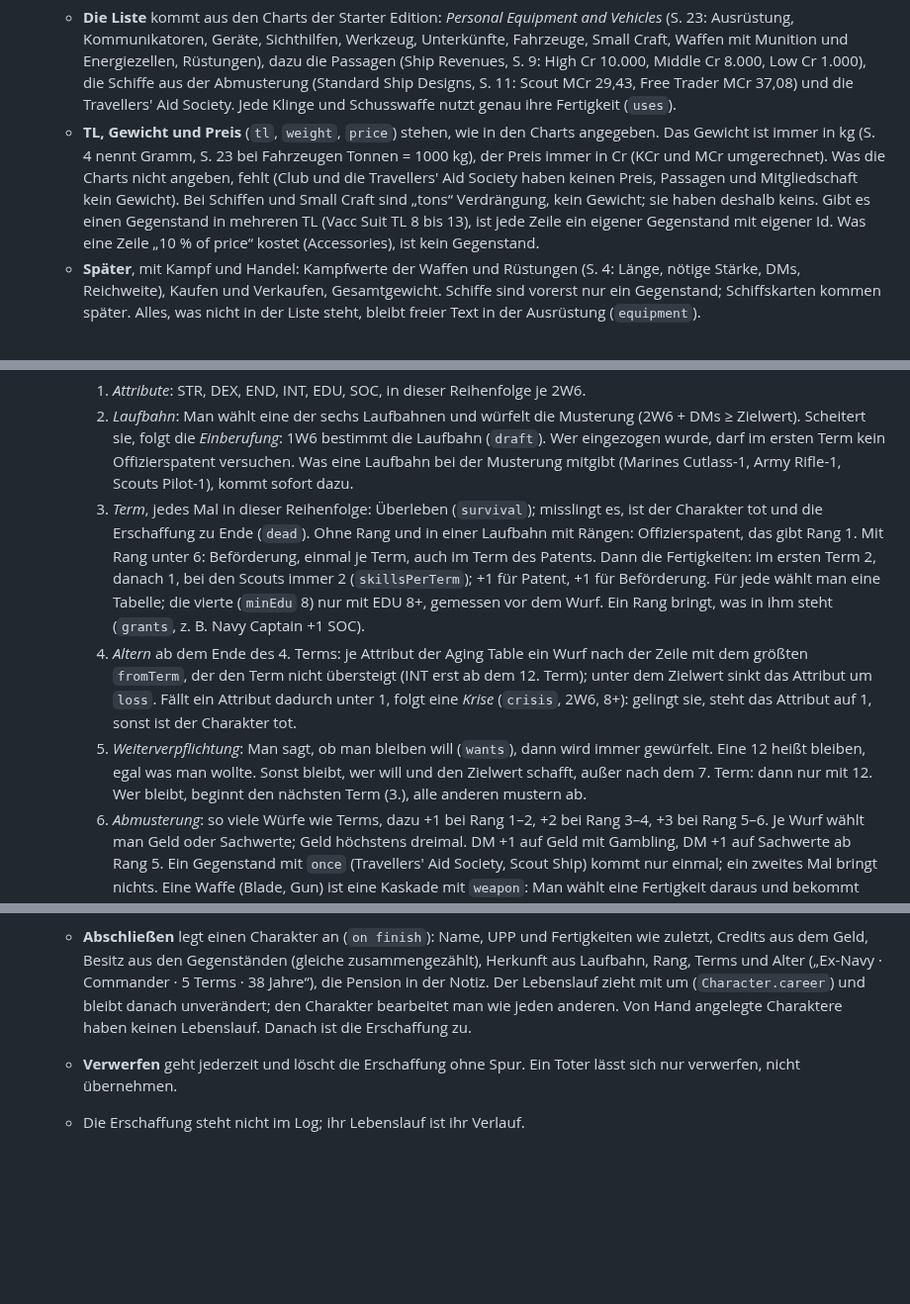
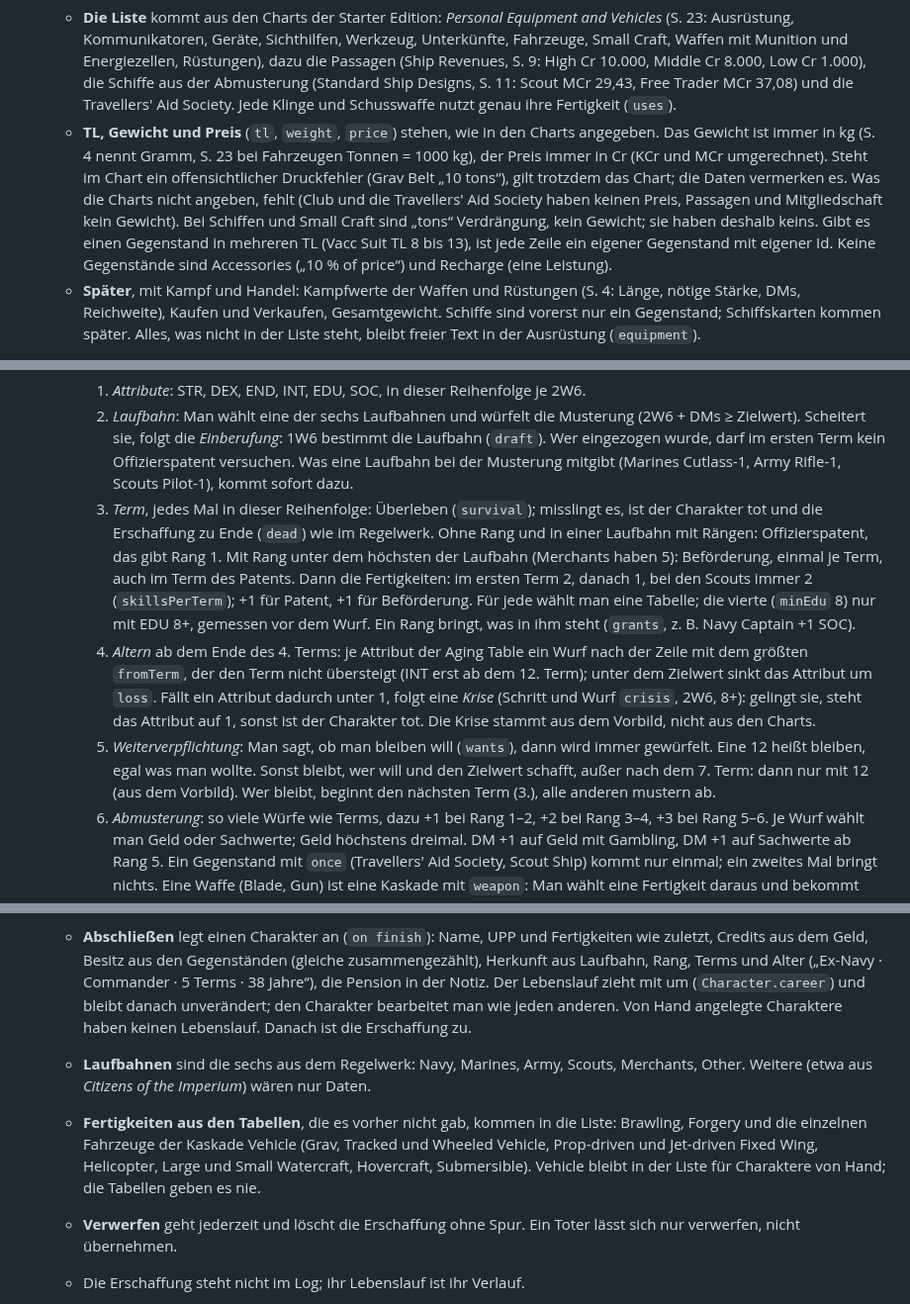
Before and after one commit to scuzzar/SRE, a Markdown page: docs/domain-model.md, 3 parts joined by grey strips. Shown at 99% size. Drawn GitHub-style; blank space fills up the shorter version.

```diff
--- a/docs/domain-model.md
+++ b/docs/domain-model.md
@@ -206,11 +207,12 @@ Vacc Suit, Jack-of-all-Trades, …), Terms, Cr.
     Klinge und Schusswaffe nutzt genau ihre Fertigkeit (`uses`).
   - **TL, Gewicht und Preis** (`tl`, `weight`, `price`) stehen, wie in den Charts angegeben. Das
     Gewicht ist immer in kg (S. 4 nennt Gramm, S. 23 bei Fahrzeugen Tonnen = 1000 kg), der Preis
-    immer in Cr (KCr und MCr umgerechnet). Was die Charts nicht angeben, fehlt (Club und die
+    immer in Cr (KCr und MCr umgerechnet). Steht im Chart ein offensichtlicher Druckfehler (Grav Belt
+    „10 tons“), gilt trotzdem das Chart; die Daten vermerken es. Was die Charts nicht angeben, fehlt (Club und die
     Travellers' Aid Society haben keinen Preis, Passagen und Mitgliedschaft kein Gewicht). Bei Schiffen und Small Craft sind „tons“
     Verdrängung, kein Gewicht; sie haben deshalb keins. Gibt es einen Gegenstand in mehreren TL
-    (Vacc Suit TL 8 bis 13), ist jede Zeile ein eigener Gegenstand mit eigener Id. Was eine Zeile
-    „10 % of price“ kostet (Accessories), ist kein Gegenstand.
+    (Vacc Suit TL 8 bis 13), ist jede Zeile ein eigener Gegenstand mit eigener Id. Keine Gegenstände sind
+    Accessories („10 % of price“) und Recharge (eine Leistung).
   - **Später**, mit Kampf und Handel: Kampfwerte der Waffen und Rüstungen (S. 4: Länge, nötige
     Stärke, DMs, Reichweite), Kaufen und Verkaufen, Gesamtgewicht. Schiffe sind vorerst nur ein
     Gegenstand; Schiffskarten kommen später. Alles, was nicht in der Liste steht, bleibt freier Text
@@ -261,19 +264,20 @@ Vacc Suit, Jack-of-all-Trades, …), Terms, Cr.
        eingezogen wurde, darf im ersten Term kein Offizierspatent versuchen. Was eine Laufbahn bei
        der Musterung mitgibt (Marines Cutlass-1, Army Rifle-1, Scouts Pilot-1), kommt sofort dazu.
     3. *Term*, jedes Mal in dieser Reihenfolge: Überleben (`survival`); misslingt es, ist der
-       Charakter tot und die Erschaffung zu Ende (`dead`). Ohne Rang und in einer Laufbahn mit Rängen:
-       Offizierspatent, das gibt Rang 1. Mit Rang unter 6: Beförderung, einmal je Term, auch im Term
-       des Patents. Dann die Fertigkeiten: im ersten Term 2, danach 1, bei den Scouts immer 2
+       Charakter tot und die Erschaffung zu Ende (`dead`) wie im Regelwerk. Ohne Rang und in einer Laufbahn mit Rängen:
+       Offizierspatent, das gibt Rang 1. Mit Rang unter dem höchsten der Laufbahn (Merchants haben 5):
+       Beförderung, einmal je Term, auch im Term des Patents. Dann die Fertigkeiten: im ersten Term 2, danach 1, bei den Scouts immer 2
        (`skillsPerTerm`); +1 für Patent, +1 für Beförderung. Für jede wählt man eine Tabelle; die
        vierte (`minEdu` 8) nur mit EDU 8+, gemessen vor dem Wurf. Ein Rang bringt, was in ihm steht
        (`grants`, z. B. Navy Captain +1 SOC).
     4. *Altern* ab dem Ende des 4. Terms: je Attribut der Aging Table ein Wurf nach der Zeile mit dem
        größten `fromTerm`, der den Term nicht übersteigt (INT erst ab dem 12. Term);
        unter dem Zielwert sinkt das Attribut um `loss`. Fällt ein Attribut dadurch unter 1, folgt eine
-       *Krise* (`crisis`, 2W6, 8+): gelingt sie, steht das Attribut auf 1, sonst ist der Charakter tot.
+       *Krise* (Schritt und Wurf `crisis`, 2W6, 8+): gelingt sie, steht das Attribut auf 1, sonst ist
+       der Charakter tot. Die Krise stammt aus dem Vorbild, nicht aus den Charts.
     5. *Weiterverpflichtung*: Man sagt, ob man bleiben will (`wants`), dann wird immer gewürfelt. Eine
        12 heißt bleiben, egal was man wollte. Sonst bleibt, wer will und den Zielwert schafft, außer
-       nach dem 7. Term: dann nur mit 12. Wer bleibt, beginnt den nächsten Term (3.), alle anderen
+       nach dem 7. Term: dann nur mit 12 (aus dem Vorbild). Wer bleibt, beginnt den nächsten Term (3.), alle anderen
        mustern ab.
     6. *Abmusterung*: so viele Würfe wie Terms, dazu +1 bei Rang 1–2, +2 bei Rang 3–4, +3 bei Rang
        5–6. Je Wurf wählt man Geld oder Sachwerte; Geld höchstens dreimal. DM +1 auf Geld mit
@@ -295,6 +299,12 @@ Vacc Suit, Jack-of-all-Trades, …), Terms, Cr.
     Alter („Ex-Navy · Commander · 5 Terms · 38 Jahre“), die Pension in der Notiz. Der Lebenslauf zieht
     mit um (`Character.career`) und bleibt danach unverändert; den Charakter bearbeitet man wie jeden
     anderen. Von Hand angelegte Charaktere haben keinen Lebenslauf. Danach ist die Erschaffung zu.
+  - **Laufbahnen** sind die sechs aus dem Regelwerk: Navy, Marines, Army, Scouts, Merchants, Other.
+    Weitere (etwa aus *Citizens of the Imperium*) wären nur Daten.
+  - **Fertigkeiten aus den Tabellen**, die es vorher nicht gab, kommen in die Liste: Brawling,
+    Forgery und die einzelnen Fahrzeuge der Kaskade Vehicle (Grav, Tracked und Wheeled Vehicle,
+    Prop-driven und Jet-driven Fixed Wing, Helicopter, Large und Small Watercraft, Hovercraft,
+    Submersible). Vehicle bleibt in der Liste für Charaktere von Hand; die Tabellen geben es nie.
   - **Verwerfen** geht jederzeit und löscht die Erschaffung ohne Spur. Ein Toter lässt sich nur
     verwerfen, nicht übernehmen.
   - Die Erschaffung steht nicht im Log; ihr Lebenslauf ist ihr Verlauf.
```
Also changed, not shown: other parts of docs/domain-model.md (+7 -30 lines), docs/domain-model.png, 1 other file.
